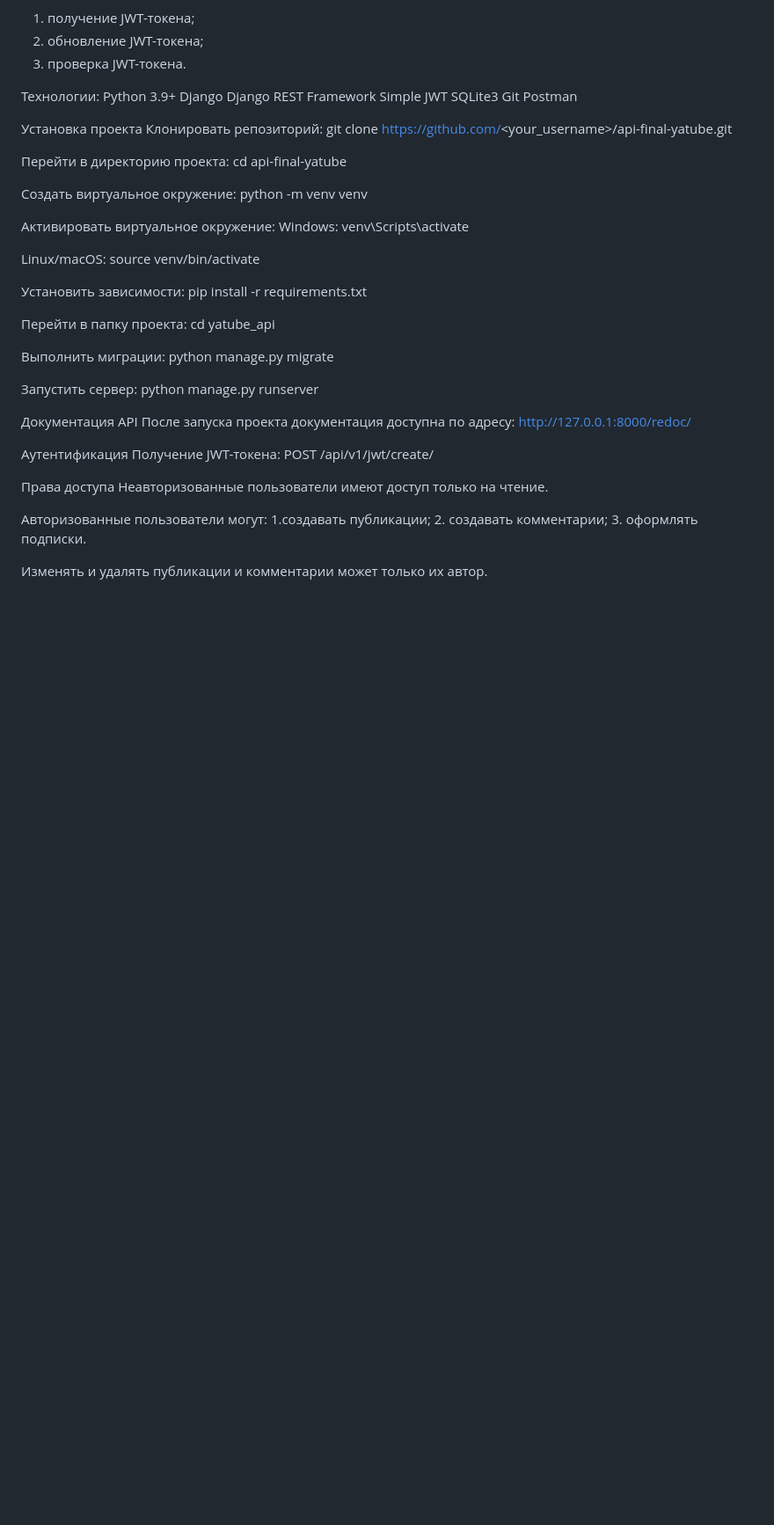
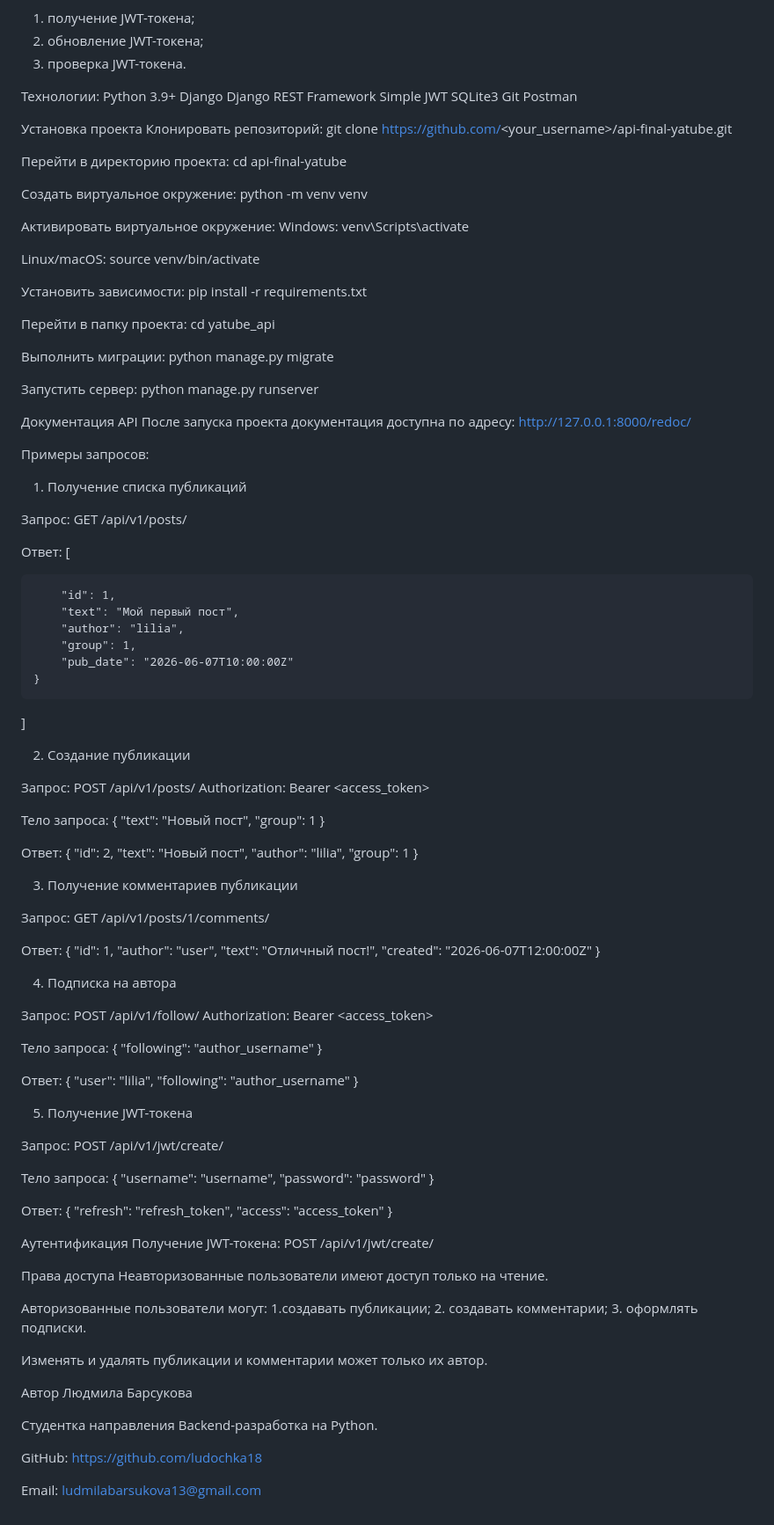
Before and after one commit to ludochka18/api-final-yatube, a Markdown page: README.md, the part around the change. Shown at 88% size. GitHub-like rendering; blank space fills up the shorter version.

```diff
--- a/README.md
+++ b/README.md
@@ -80,6 +80,92 @@ python manage.py runserver
 После запуска проекта документация доступна по адресу:
 http://127.0.0.1:8000/redoc/
 
+Примеры запросов:
+1. Получение списка публикаций
+
+Запрос:
+GET /api/v1/posts/
+
+Ответ:
+[
+
+        "id": 1,
+        "text": "Мой первый пост",
+        "author": "lilia",
+        "group": 1,
+        "pub_date": "2026-06-07T10:00:00Z"
+    }
+]
+
+2. Создание публикации
+
+Запрос:
+POST /api/v1/posts/
+Authorization: Bearer <access_token>
+
+Тело запроса:
+{
+    "text": "Новый пост",
+    "group": 1
+}
+
+Ответ:
+{
+    "id": 2,
+    "text": "Новый пост",
+    "author": "lilia",
+    "group": 1
+}
+
+3. Получение комментариев публикации
+
+Запрос:
+GET /api/v1/posts/1/comments/
+
+Ответ:
+{
+        "id": 1,
+        "author": "user",
+        "text": "Отличный пост!",
+        "created": "2026-06-07T12:00:00Z"
+}
+
+4. Подписка на автора
+
+Запрос:
+POST /api/v1/follow/
+Authorization: Bearer <access_token>
+
+Тело запроса:
+{
+    "following": "author_username"
+}
+
+Ответ:
+{
+    "user": "lilia",
+    "following": "author_username"
+}
+
+
+5. Получение JWT-токена
+
+Запрос:
+POST /api/v1/jwt/create/
+
+Тело запроса:
+{
+    "username": "username",
+    "password": "password"
+}
+
+Ответ:
+{
+    "refresh": "refresh_token",
+    "access": "access_token"
+}
+
+
 Аутентификация
 Получение JWT-токена:
 POST /api/v1/jwt/create/
@@ -93,3 +179,15 @@ POST /api/v1/jwt/create/
 3. оформлять подписки.
 
 Изменять и удалять публикации и комментарии может только их автор.
+
+
+Автор
+Людмила Барсукова
+
+Студентка направления Backend-разработка на Python.
+
+GitHub:
+https://github.com/ludochka18
+
+Email:
+ludmilabarsukova13@gmail.com
```
